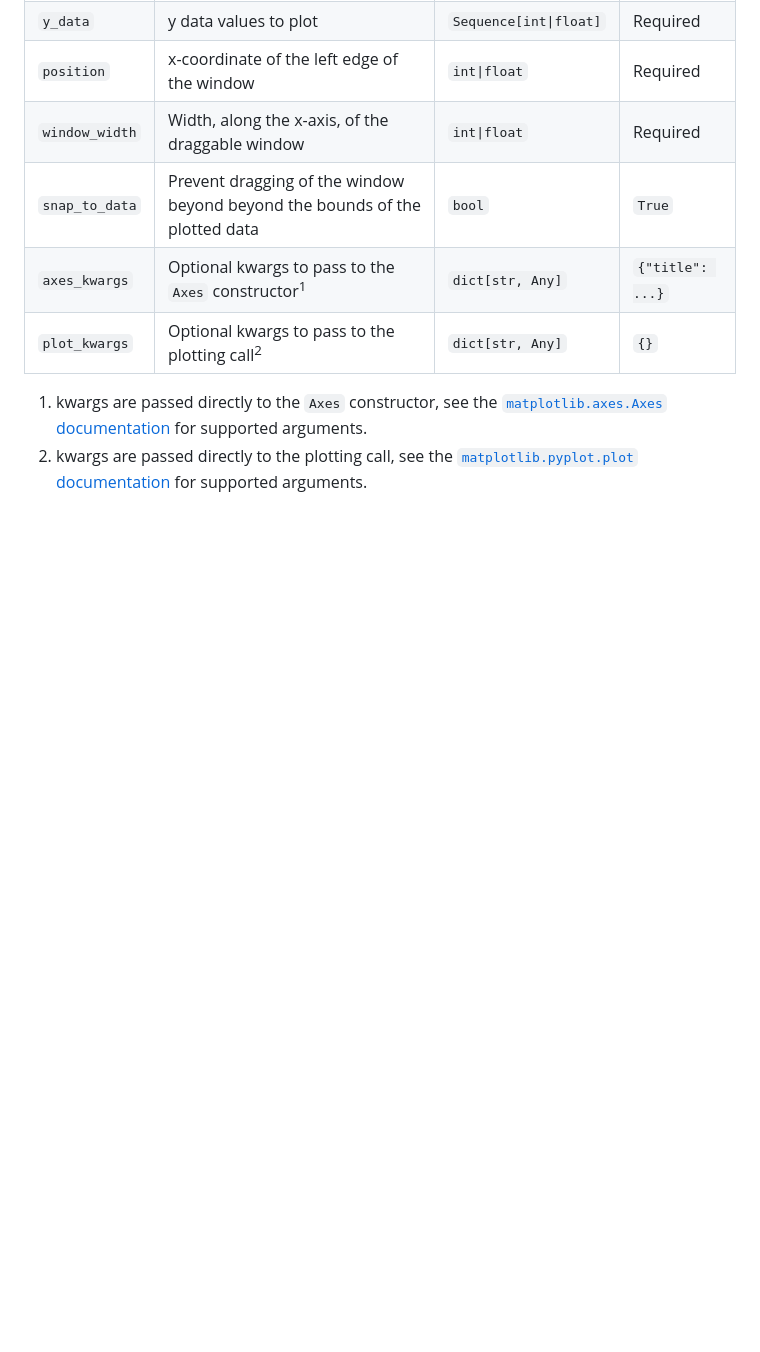
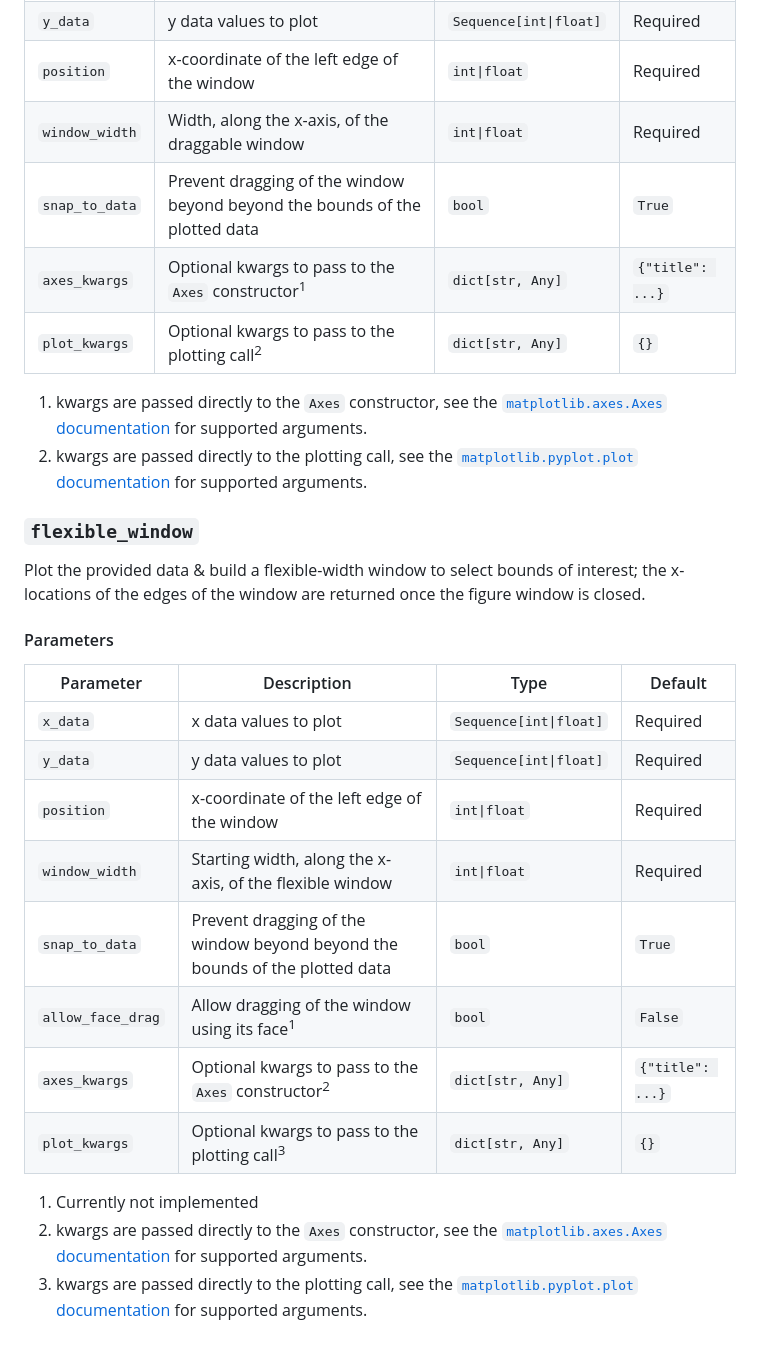
Before and after one commit to sco1/matplotlib-window, a Markdown page: README.md, the part around one of its changes. GitHub-like rendering; blank space fills up the shorter version.

```diff
--- a/README.md
+++ b/README.md
@@ -25,3 +27,22 @@ Plot the provided data & build a draggable fixed-width window to select bounds o
 
 1. kwargs are passed directly to the `Axes` constructor, see the [`matplotlib.axes.Axes` documentation](https://matplotlib.org/stable/api/_as_gen/matplotlib.axes.Axes.html#matplotlib.axes.Axes) for supported arguments.
 2. kwargs are passed directly to the plotting call, see the [`matplotlib.pyplot.plot` documentation](https://matplotlib.org/stable/api/_as_gen/matplotlib.pyplot.plot.html) for supported arguments.
+
+### `flexible_window`
+Plot the provided data & build a flexible-width window to select bounds of interest; the x-locations of the edges of the window are returned once the figure window is closed.
+
+#### Parameters
+| Parameter         | Description                                                                 | Type                   | Default          |
+|-------------------|-----------------------------------------------------------------------------|------------------------|------------------|
+| `x_data`          | x data values to plot                                                       | `Sequence[int\|float]` | Required         |
+| `y_data`          | y data values to plot                                                       | `Sequence[int\|float]` | Required         |
+| `position`        | x-coordinate of the left edge of the window                                 | `int\|float`           | Required         |
+| `window_width`    | Starting width, along the x-axis, of the flexible window                    | `int\|float`           | Required         |
+| `snap_to_data`    | Prevent dragging of the window beyond beyond the bounds of the plotted data | `bool`                 | `True`           |
+| `allow_face_drag` | Allow dragging of the window using its face<sup>1</sup>                     | `bool`                 | `False`          |
+| `axes_kwargs`     | Optional kwargs to pass to the `Axes` constructor<sup>2</sup>               | `dict[str, Any]`       | `{"title": ...}` |
+| `plot_kwargs`     | Optional kwargs to pass to the plotting call<sup>3</sup>                    | `dict[str, Any]`       | `{}`             |
+
+1. Currently not implemented
+2. kwargs are passed directly to the `Axes` constructor, see the [`matplotlib.axes.Axes` documentation](https://matplotlib.org/stable/api/_as_gen/matplotlib.axes.Axes.html#matplotlib.axes.Axes) for supported arguments.
+3. kwargs are passed directly to the plotting call, see the [`matplotlib.pyplot.plot` documentation](https://matplotlib.org/stable/api/_as_gen/matplotlib.pyplot.plot.html) for supported arguments.
```
Also changed, not shown: other parts of README.md (+2 -0 lines), example/fixed_width_window.gif (added), 2 other files.
